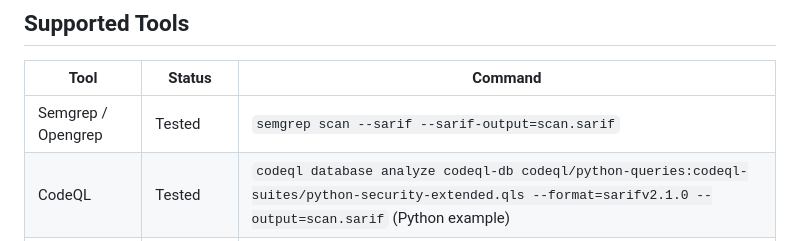
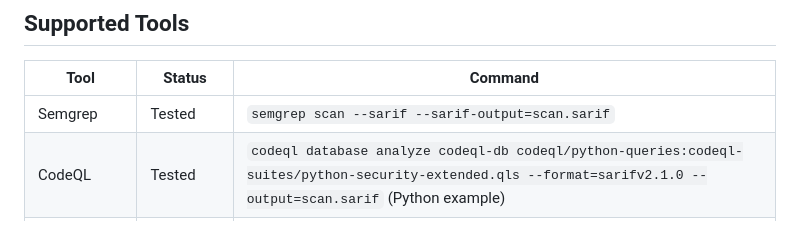
Before and after one commit to hadhub/sarif2web, a Markdown page: README.md, the part around the change. GitHub-like rendering.

```diff
--- a/README.md
+++ b/README.md
@@ -10,7 +10,7 @@ Web app to manage and review security findings from SARIF and JSON files. Run sc
 
 | Tool               | Status | Command                                                                       |
 |------------------  |--------|-------------------------------------------------------------------------------|
-| Semgrep / Opengrep | Tested | `semgrep scan --sarif --sarif-output=scan.sarif`                              |
+| Semgrep            | Tested | `semgrep scan --sarif --sarif-output=scan.sarif`                              |
 | CodeQL             | Tested | `codeql database analyze codeql-db codeql/python-queries:codeql-suites/python-security-extended.qls --format=sarifv2.1.0 --output=scan.sarif` (Python example) |
 | Snyk Open Source   | Supported | `snyk test --all-projects --sarif-file-output=scan.sarif`                  |
 | Snyk Code          | Supported | `snyk code test --sarif-file-output=scan.sarif`                            |
```
